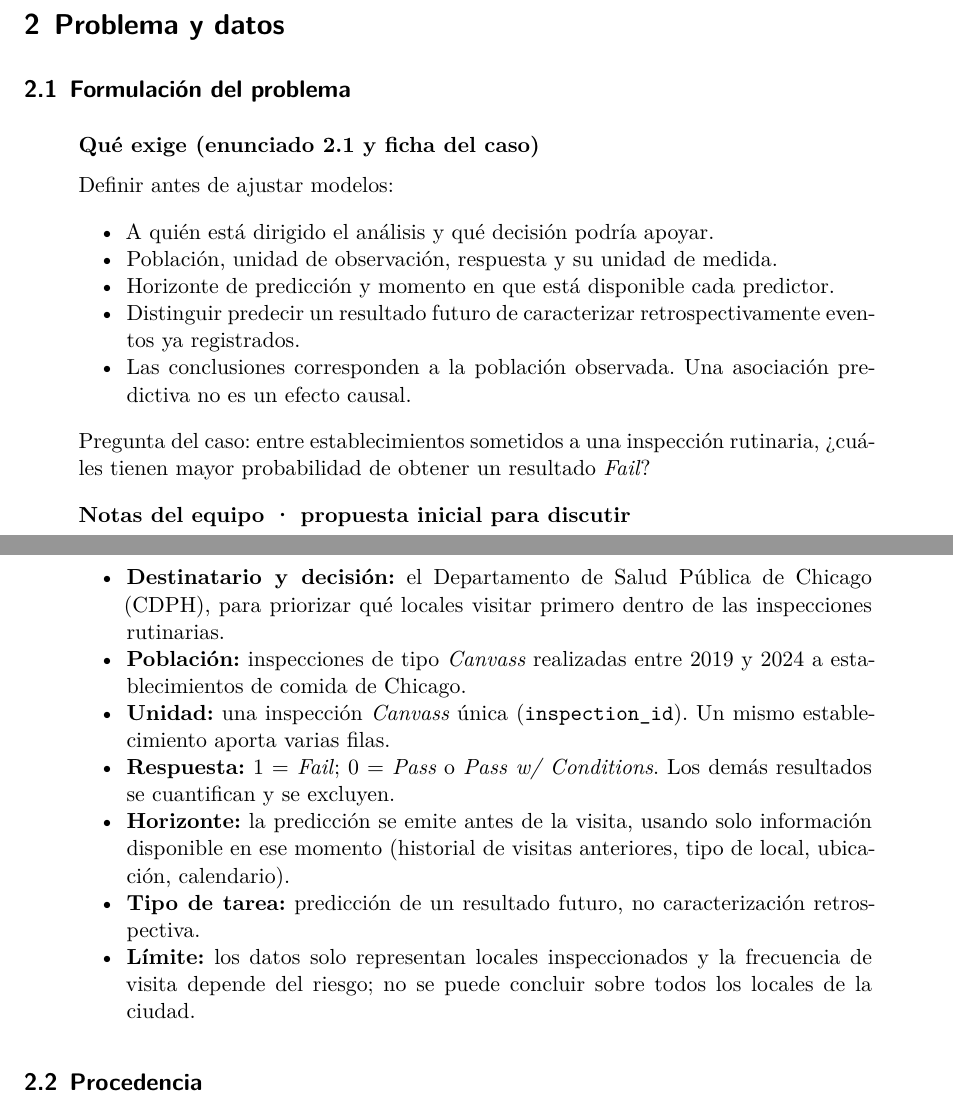
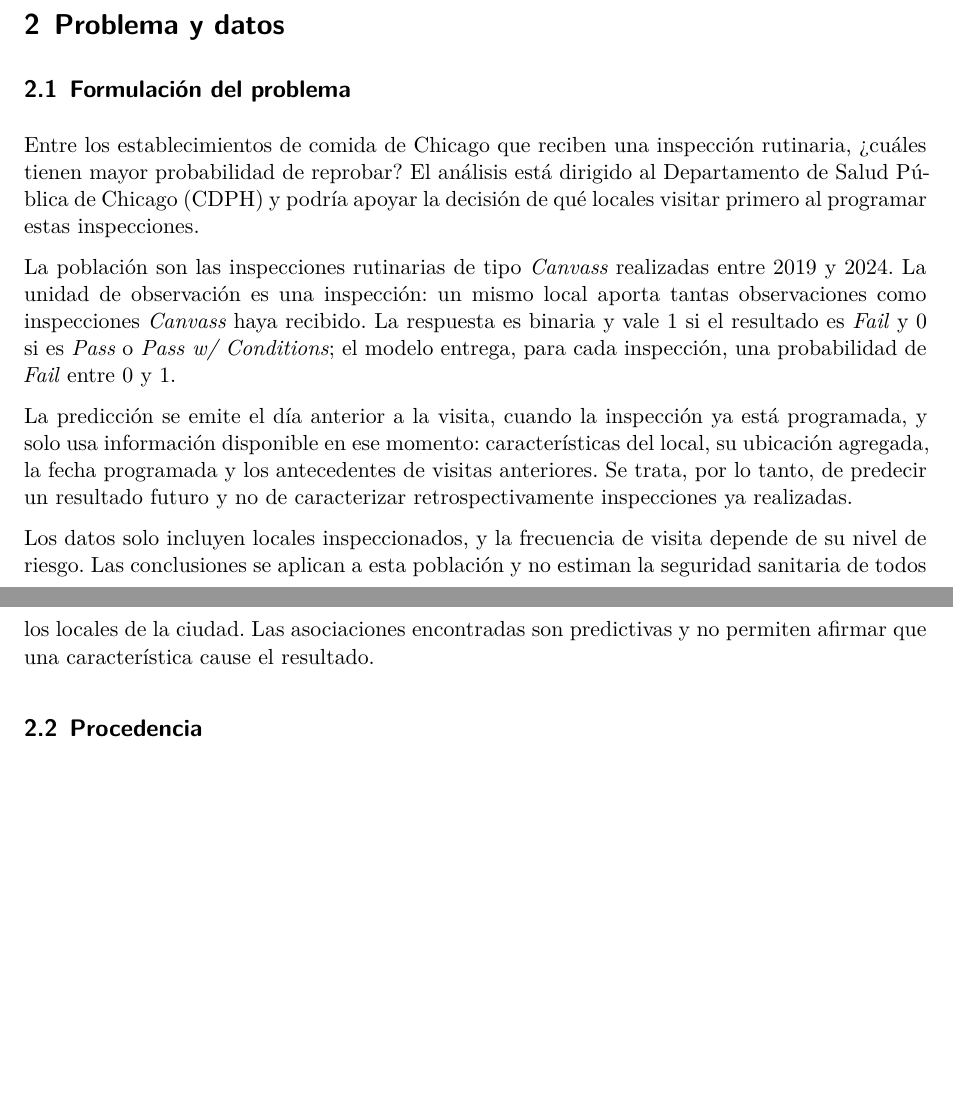
Before and after one commit to jpmondaca/Proyecto-Topicos, a Quarto document (informe.qmd): two parts of pages 1 and 2 of 5 before the commit and two parts of pages 1 and 2 of 4 after it, joined at a grey line, cut so that both start at the same text, the shorter picture padded with empty space. Rendered offline with R 4.5, knitr and Pandoc in place of Quarto, then LaTeX, with nearby package versions; some code elsewhere in the file could not run offline.

Commit message:
Revise problem formulation and analysis details
Updated the problem formulation section with detailed analysis criteria and clarified the predictive nature of the model.

```diff
--- a/informe.qmd
+++ b/informe.qmd
@@ -82,27 +82,13 @@ Máximo 250 palabras: problema, resultado principal, recomendación y principal
 
 ## Formulación del problema
 
-::: {.callout-important title="Qué exige (enunciado 2.1 y ficha del caso)"}
-Definir antes de ajustar modelos:
+Entre los establecimientos de comida de Chicago que reciben una inspección rutinaria, ¿cuáles tienen mayor probabilidad de reprobar? El análisis está dirigido al Departamento de Salud Pública de Chicago (CDPH) y podría apoyar la decisión de qué locales visitar primero al programar estas inspecciones.
 
-- A quién está dirigido el análisis y qué decisión podría apoyar.
-- Población, unidad de observación, respuesta y su unidad de medida.
-- Horizonte de predicción y momento en que está disponible cada predictor.
-- Distinguir predecir un resultado futuro de caracterizar retrospectivamente eventos ya registrados.
-- Las conclusiones corresponden a la población observada. Una asociación predictiva no es un efecto causal.
+La población son las inspecciones rutinarias de tipo *Canvass* realizadas entre 2019 y 2024. La unidad de observación es una inspección: un mismo local aporta tantas observaciones como inspecciones *Canvass* haya recibido. La respuesta es binaria y vale 1 si el resultado es *Fail* y 0 si es *Pass* o *Pass w/ Conditions*; el modelo entrega, para cada inspección, una probabilidad de *Fail* entre 0 y 1.
 
-Pregunta del caso: entre establecimientos sometidos a una inspección rutinaria, ¿cuáles tienen mayor probabilidad de obtener un resultado *Fail*?
-:::
+La predicción se emite el día anterior a la visita, cuando la inspección ya está programada, y solo usa información disponible en ese momento: características del local, su ubicación agregada, la fecha programada y los antecedentes de visitas anteriores. Se trata, por lo tanto, de predecir un resultado futuro y no de caracterizar retrospectivamente inspecciones ya realizadas.
 
-::: {.callout-note title="Notas del equipo · propuesta inicial para discutir"}
-- **Destinatario y decisión:** el Departamento de Salud Pública de Chicago (CDPH), para priorizar qué locales visitar primero dentro de las inspecciones rutinarias.
-- **Población:** inspecciones de tipo *Canvass* realizadas entre 2019 y 2024 a establecimientos de comida de Chicago.
-- **Unidad:** una inspección *Canvass* única (`inspection_id`). Un mismo establecimiento aporta varias filas.
-- **Respuesta:** 1 = *Fail*; 0 = *Pass* o *Pass w/ Conditions*. Los demás resultados se cuantifican y se excluyen.
-- **Horizonte:** la predicción se emite antes de la visita, usando solo información disponible en ese momento (historial de visitas anteriores, tipo de local, ubicación, calendario).
-- **Tipo de tarea:** predicción de un resultado futuro, no caracterización retrospectiva.
-- **Límite:** los datos solo representan locales inspeccionados y la frecuencia de visita depende del riesgo; no se puede concluir sobre todos los locales de la ciudad.
-:::
+Los datos solo incluyen locales inspeccionados, y la frecuencia de visita depende de su nivel de riesgo. Las conclusiones se aplican a esta población y no estiman la seguridad sanitaria de todos los locales de la ciudad. Las asociaciones encontradas son predictivas y no permiten afirmar que una característica cause el resultado.
 
 ## Procedencia
 
```
